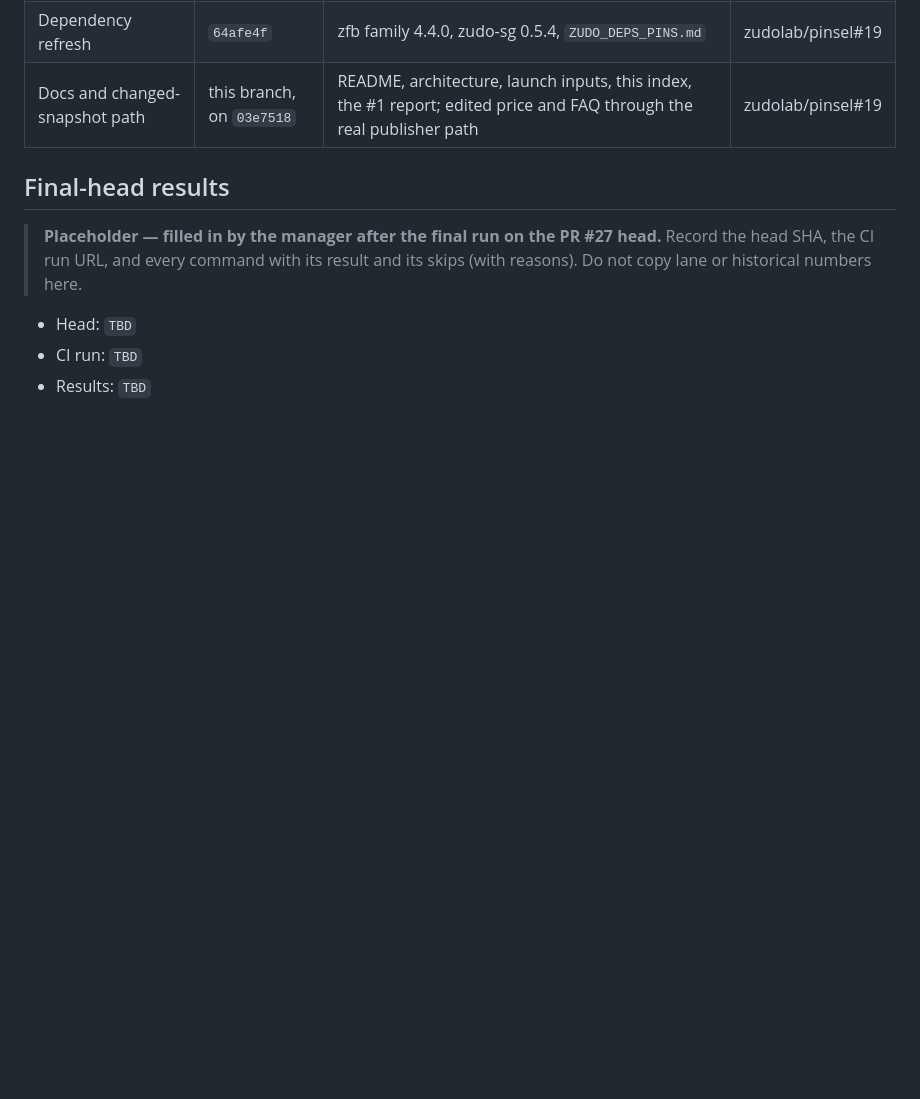
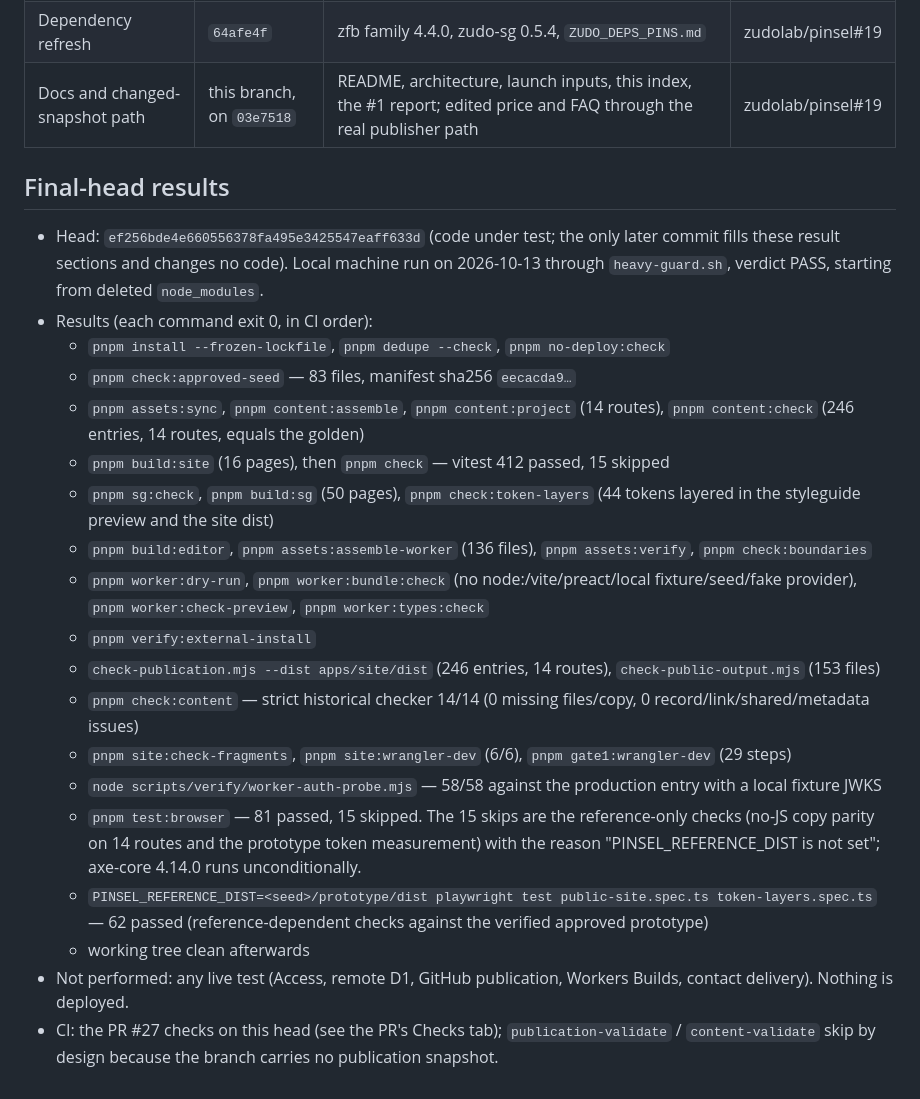
Before and after one commit to zudolab/pinsel, a Markdown page: docs/verification/index.md, the part around the change. Drawn GitHub-style; blank space fills up the shorter version.

Commit message:
docs(verification): record final-head results for PR #27 (tested at ef256bd)
Co-Authored-By: Claude Opus 5.5 <noreply@anthropic.com>

```diff
--- a/docs/verification/index.md
+++ b/docs/verification/index.md
@@ -23,8 +23,22 @@ These are local lane branches merged into the integration branch. Their results
 
 ## Final-head results
 
-> **Placeholder — filled in by the manager after the final run on the PR #27 head.** Record the head SHA, the CI run URL, and every command with its result and its skips (with reasons). Do not copy lane or historical numbers here.
-
-- Head: `TBD`
-- CI run: `TBD`
-- Results: `TBD`
+- Head: `ef256bde4e660556378fa495e3425547eaff633d` (code under test; the only later commit fills these result sections and changes no code). Local machine run on 2026-10-13 through `heavy-guard.sh`, verdict PASS, starting from deleted `node_modules`.
+- Results (each command exit 0, in CI order):
+  - `pnpm install --frozen-lockfile`, `pnpm dedupe --check`, `pnpm no-deploy:check`
+  - `pnpm check:approved-seed` — 83 files, manifest sha256 `eecacda9…`
+  - `pnpm assets:sync`, `pnpm content:assemble`, `pnpm content:project` (14 routes), `pnpm content:check` (246 entries, 14 routes, equals the golden)
+  - `pnpm build:site` (16 pages), then `pnpm check` — vitest 412 passed, 15 skipped
+  - `pnpm sg:check`, `pnpm build:sg` (50 pages), `pnpm check:token-layers` (44 tokens layered in the styleguide preview and the site dist)
+  - `pnpm build:editor`, `pnpm assets:assemble-worker` (136 files), `pnpm assets:verify`, `pnpm check:boundaries`
+  - `pnpm worker:dry-run`, `pnpm worker:bundle:check` (no node:/vite/preact/local fixture/seed/fake provider), `pnpm worker:check-preview`, `pnpm worker:types:check`
+  - `pnpm verify:external-install`
+  - `check-publication.mjs --dist apps/site/dist` (246 entries, 14 routes), `check-public-output.mjs` (153 files)
+  - `pnpm check:content` — strict historical checker 14/14 (0 missing files/copy, 0 record/link/shared/metadata issues)
+  - `pnpm site:check-fragments`, `pnpm site:wrangler-dev` (6/6), `pnpm gate1:wrangler-dev` (29 steps)
+  - `node scripts/verify/worker-auth-probe.mjs` — 58/58 against the production entry with a local fixture JWKS
+  - `pnpm test:browser` — 81 passed, 15 skipped. The 15 skips are the reference-only checks (no-JS copy parity on 14 routes and the prototype token measurement) with the reason "PINSEL_REFERENCE_DIST is not set"; axe-core 4.14.0 runs unconditionally.
+  - `PINSEL_REFERENCE_DIST=<seed>/prototype/dist playwright test public-site.spec.ts token-layers.spec.ts` — 62 passed (reference-dependent checks against the verified approved prototype)
+  - working tree clean afterwards
+- Not performed: any live test (Access, remote D1, GitHub publication, Workers Builds, contact delivery). Nothing is deployed.
+- CI: the PR #27 checks on this head (see the PR's Checks tab); `publication-validate` / `content-validate` skip by design because the branch carries no publication snapshot.
```
Also changed, not shown: docs/verification/cms.md (+18 -4 lines), docs/verification/public-site.md (+18 -4 lines).
